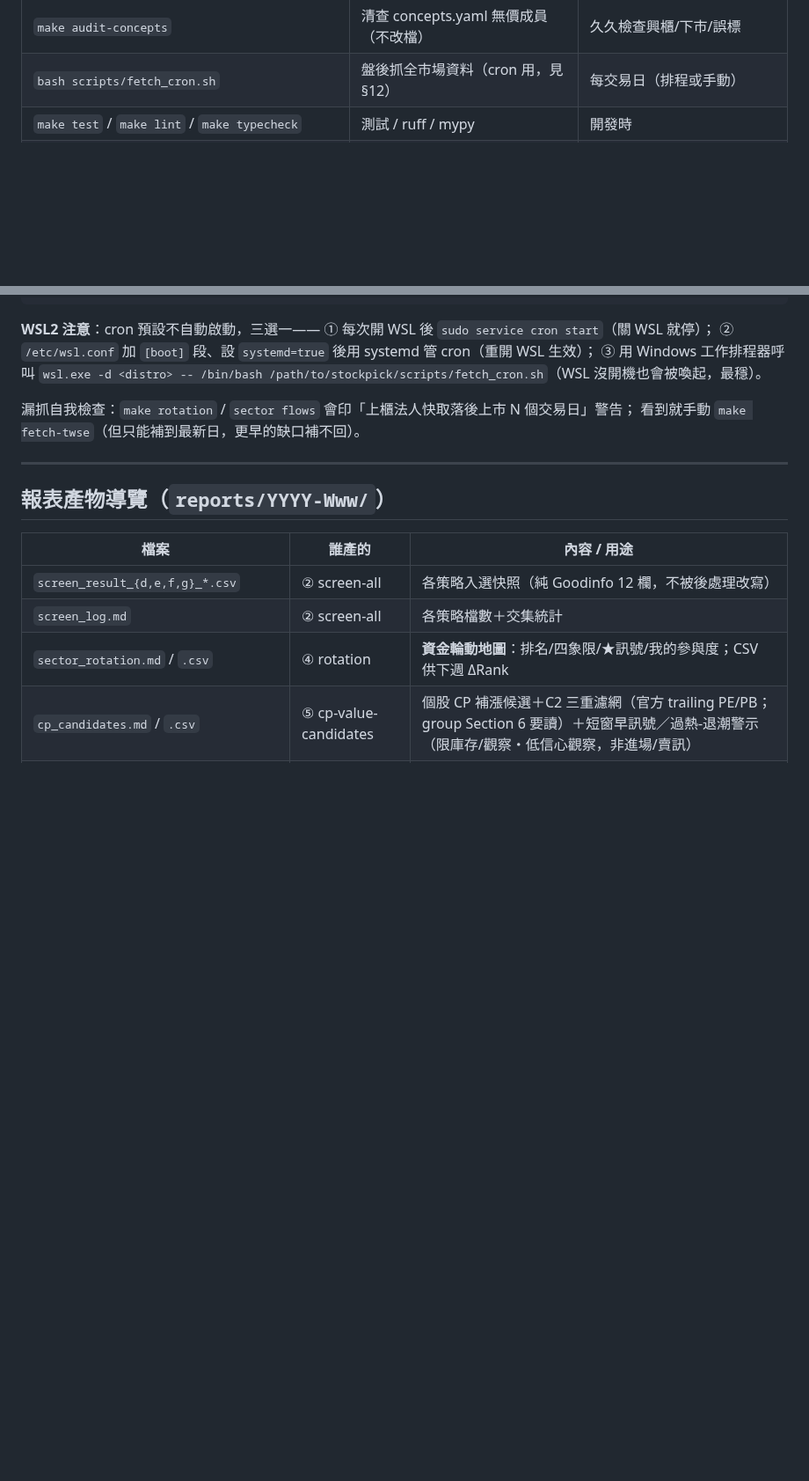
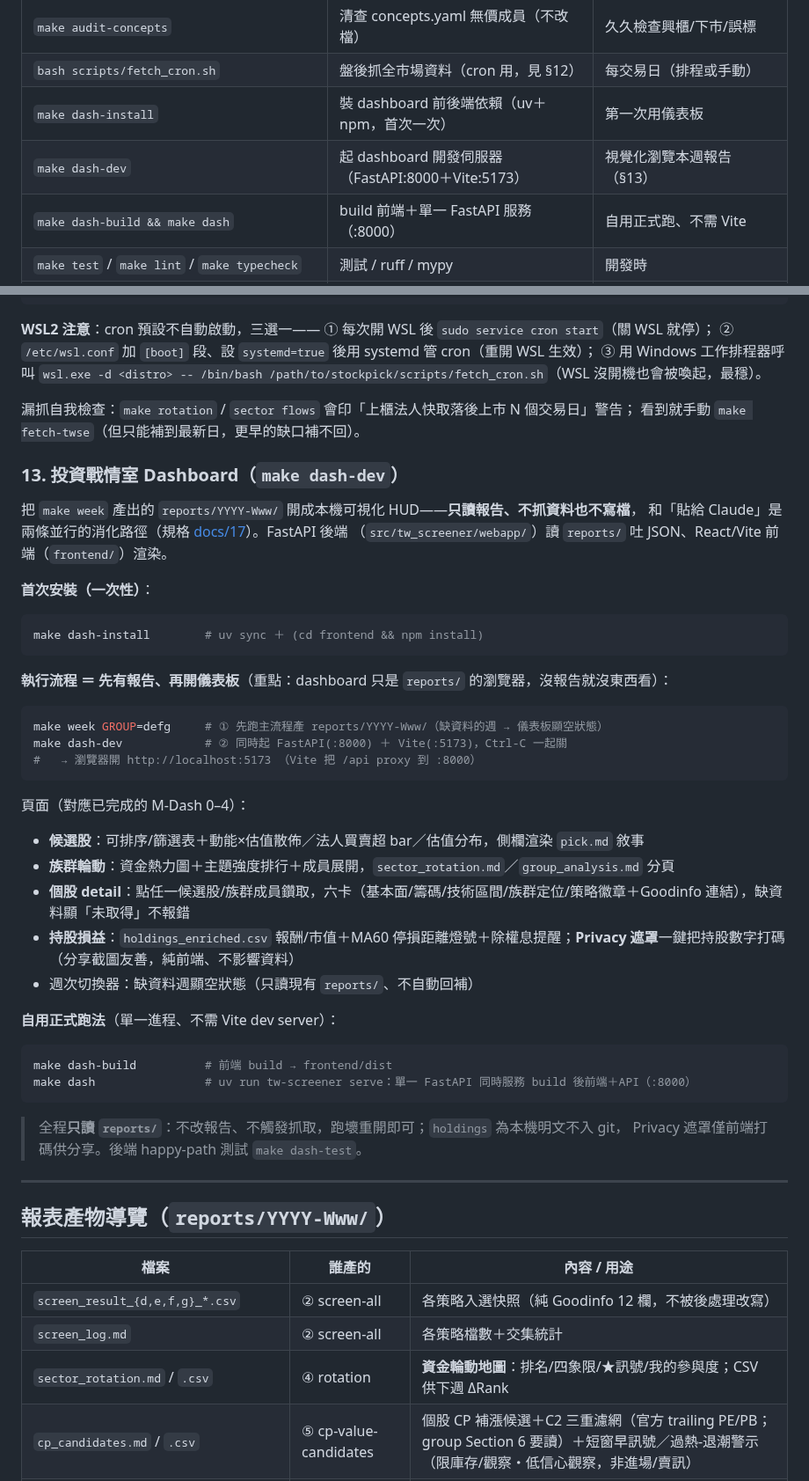
Before and after one commit to chousir/stockpick, a Markdown page: README.md, 2 parts joined by grey strips. Shown at 88% size. GitHub-like rendering; blank space fills up the shorter version.

Commit message:
docs(readme): 整合 dashboard 安裝與執行流程（make week → make dash-dev）
新增功能詳解 §13（首次 make dash-install、make week 產報告 → make dash-dev 瀏覽、
四頁面/Privacy 遮罩、dash-build+dash 自用跑法），並在每週指令速查、指令總覽、
文件導覽補 dashboard/docs-17 入口。純文件，無程式碼變動。

Co-Authored-By: Claude Opus 4.8 <noreply@anthropic.com>

````diff
--- a/README.md
+++ b/README.md
@@ -141,6 +142,9 @@ make report STOCK_ID=2330                         # 對 picks 選出的每檔產
 | `make build-themes` | 爬 Yahoo 概念股更新 concepts.yaml | 每月或新題材出現時（`DRY=1` 預演） |
 | `make audit-concepts` | 清查 concepts.yaml 無價成員（不改檔） | 久久檢查興櫃/下市/誤標 |
 | `bash scripts/fetch_cron.sh` | 盤後抓全市場資料（cron 用，見 §12） | 每交易日（排程或手動） |
+| `make dash-install` | 裝 dashboard 前後端依賴（uv＋npm，首次一次） | 第一次用儀表板 |
+| `make dash-dev` | 起 dashboard 開發伺服器（FastAPI:8000＋Vite:5173） | 視覺化瀏覽本週報告（§13） |
+| `make dash-build && make dash` | build 前端＋單一 FastAPI 服務（:8000） | 自用正式跑、不需 Vite |
 | `make test` / `make lint` / `make typecheck` | 測試 / ruff / mypy | 開發時 |
 | `uv run tw-screener sector universe --list` | 列出次產業宇宙與成員 | 檢查 concepts.yaml 覆蓋 |
 | `uv run tw-screener sector universe --audit` | 列出近日無價的次產業成員 | 清 concepts.yaml 前先看 |
@@ -283,6 +287,44 @@ crontab -e
 漏抓自我檢查：`make rotation` / `sector flows` 會印「上櫃法人快取落後上市 N 個交易日」警告；
 看到就手動 `make fetch-twse`（但只能補到最新日，更早的缺口補不回）。
 
+### 13. 投資戰情室 Dashboard（`make dash-dev`）
+
+把 `make week` 產出的 `reports/YYYY-Www/` 開成本機可視化 HUD——**只讀報告、不抓資料也不寫檔**，
+和「貼給 Claude」是兩條並行的消化路徑（規格 [docs/17](./docs/17-dashboard-spec.md)）。FastAPI 後端
+（`src/tw_screener/webapp/`）讀 `reports/` 吐 JSON、React/Vite 前端（`frontend/`）渲染。
+
+**首次安裝（一次性）**：
+
+```bash
+make dash-install        # uv sync ＋ (cd frontend && npm install)
+```
+
+**執行流程 ＝ 先有報告、再開儀表板**（重點：dashboard 只是 `reports/` 的瀏覽器，沒報告就沒東西看）：
+
+```bash
+make week GROUP=defg     # ① 先跑主流程產 reports/YYYY-Www/（缺資料的週 → 儀表板顯空狀態）
+make dash-dev            # ② 同時起 FastAPI(:8000) ＋ Vite(:5173)，Ctrl-C 一起關
+#   → 瀏覽器開 http://localhost:5173 （Vite 把 /api proxy 到 :8000）
+```
+
+頁面（對應已完成的 M-Dash 0–4）：
+
+- **候選股**：可排序/篩選表＋動能×估值散佈／法人買賣超 bar／估值分布，側欄渲染 `pick.md` 敘事
+- **族群輪動**：資金熱力圖＋主題強度排行＋成員展開，`sector_rotation.md`／`group_analysis.md` 分頁
+- **個股 detail**：點任一候選股/族群成員鑽取，六卡（基本面/籌碼/技術區間/族群定位/策略徽章＋Goodinfo 連結），缺資料顯「未取得」不報錯
+- **持股損益**：`holdings_enriched.csv` 報酬/市值＋MA60 停損距離燈號＋除權息提醒；**Privacy 遮罩**一鍵把持股數字打碼（分享截圖友善，純前端、不影響資料）
+- 週次切換器：缺資料週顯空狀態（只讀現有 `reports/`、不自動回補）
+
+**自用正式跑法**（單一進程、不需 Vite dev server）：
+
+```bash
+make dash-build          # 前端 build → frontend/dist
+make dash                # uv run tw-screener serve：單一 FastAPI 同時服務 build 後前端＋API（:8000）
+```
+
+> 全程**只讀 `reports/`**：不改報告、不觸發抓取，跑壞重開即可；`holdings` 為本機明文不入 git，
+> Privacy 遮罩僅前端打碼供分享。後端 happy-path 測試 `make dash-test`。
+
 ---
 
 ## 報表產物導覽（`reports/YYYY-Www/`）
````
Also changed, not shown: other parts of README.md (+2 -0 lines).
